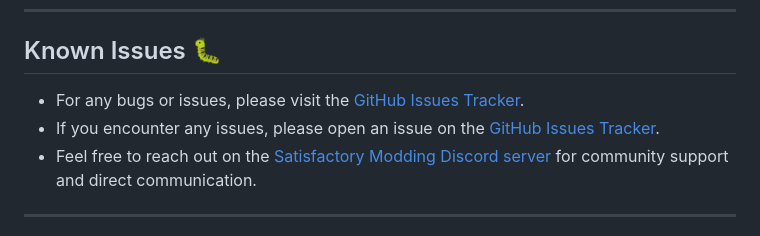
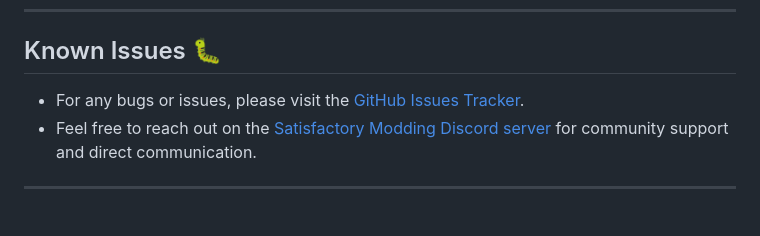
Before and after one commit to tajemniktv/TajsGraph, a Markdown page: README.md, the part around the change. Rendered like a GitHub page.

Commit message:
📝 Fix duplicate issue tracker links in README.md
Removed redundant GitHub Issues Tracker link and ensured proper reference to the correct repository for reporting bugs or issues.

Signed-off-by: Gregory <tajemniktv@outlook.com>

```diff
--- a/README.md
+++ b/README.md
@@ -85,9 +85,7 @@ The mod includes a streamlined configuration system accessible through the game'
 ## Known Issues 🐛
 
 * For any bugs or issues, please visit
-  the [GitHub Issues Tracker](https://github.com/YourUsername/SatisfactoryGraphicsOverhaul/issues).
-* If you encounter any issues, please open an issue on
-  the [GitHub Issues Tracker](https://github.com/tajemniktv/TajsGraph/issues).
+  the [GitHub Issues Tracker](https://github.com/TajemnikTV/TajsGraph/issues).
 * Feel free to reach out on the [Satisfactory Modding Discord server](https://discord.gg/R85q7SrtUD) for community
   support and direct communication.
 
```
